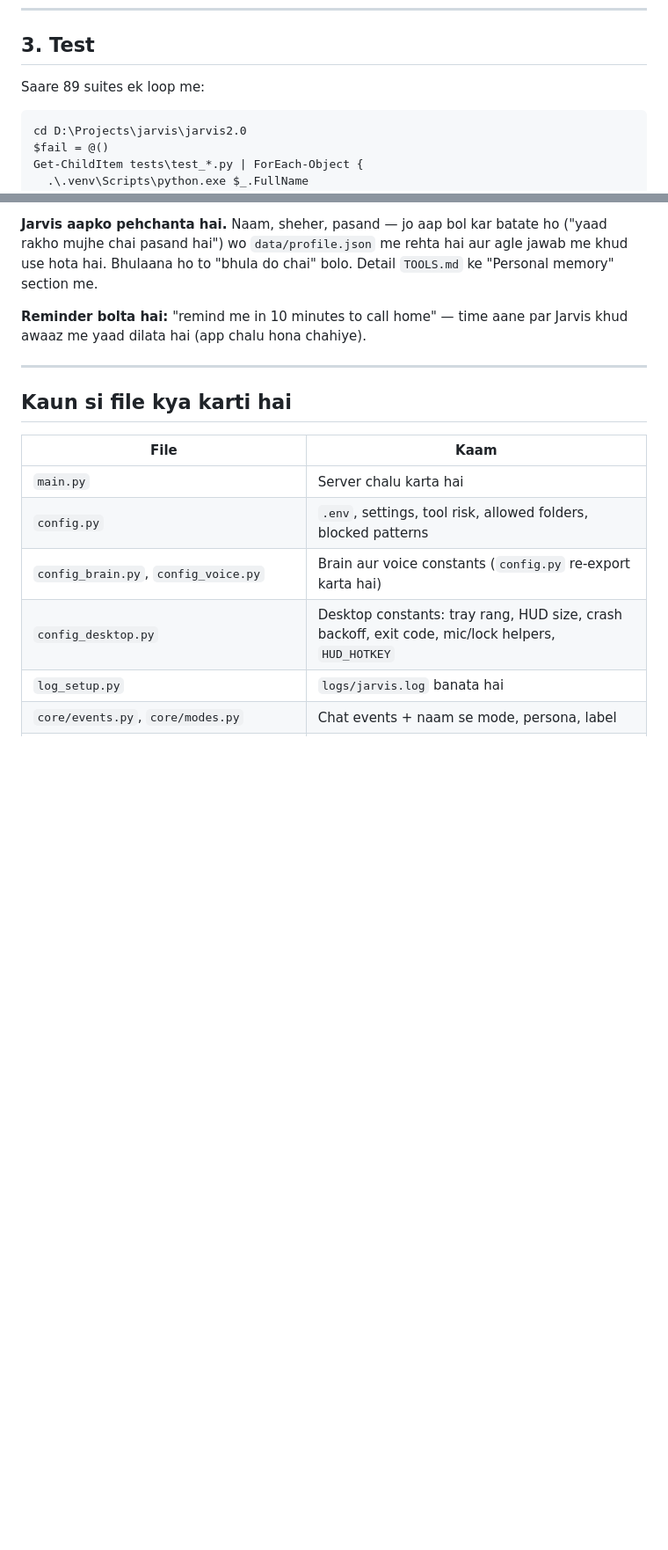
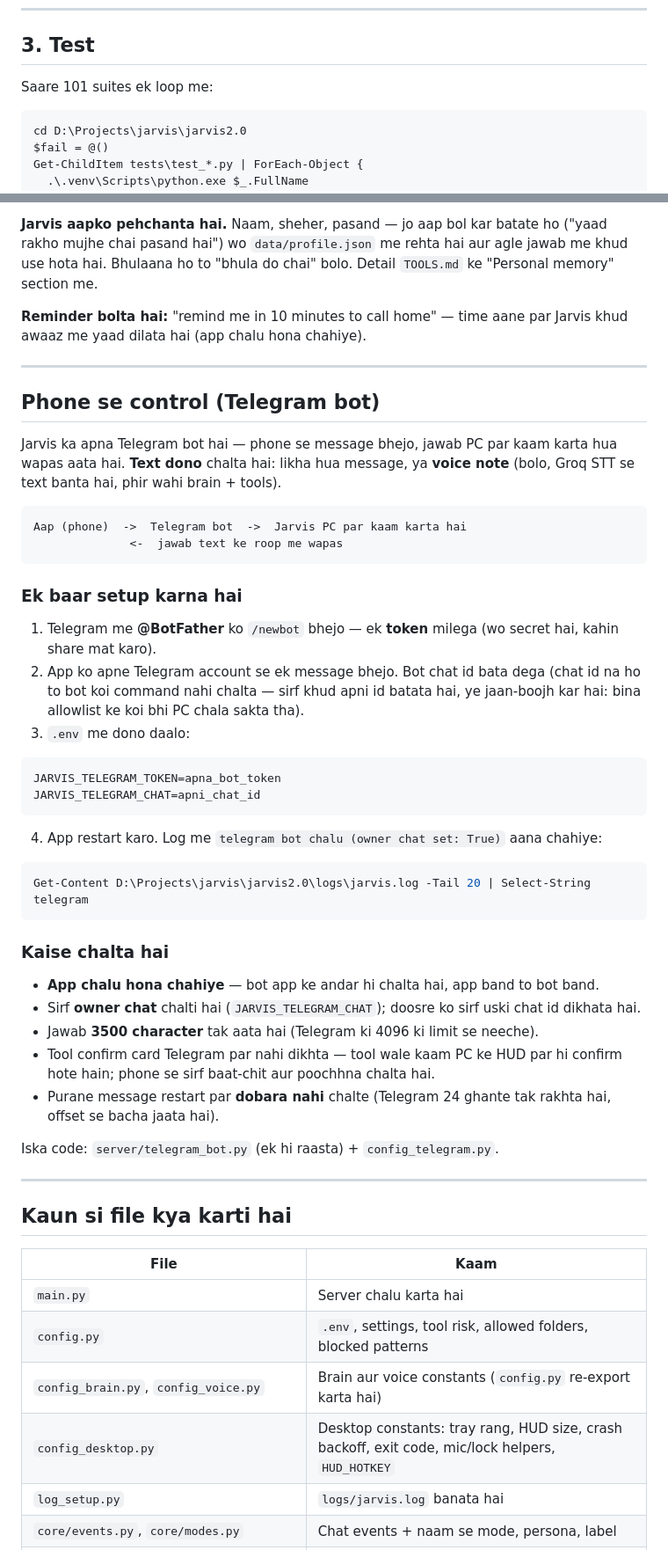
Before and after one commit to Rachit-Sharma08/jarvis2.0, a Markdown page: README.md, 2 parts joined by grey strips. Shown at 88% size. Drawn GitHub-style; blank space fills up the shorter version.

Commit message:
docs(readme): HUD photo + Telegram phone-control section
- README me asli HUD screenshot (docs/images/hud.png)
- Naya "Phone se control (Telegram bot)" section: setup (BotFather
  token + chat id), voice note, owner-only gate, limits
- Test count 89 -> 101, file table me telegram_bot row

````diff
--- a/README.md
+++ b/README.md
@@ -220,7 +223,7 @@ liye app chalte hue bhi chala sakte ho.
 
 ## 3. Test
 
-Saare 89 suites ek loop me:
+Saare 101 suites ek loop me:
 
 ```powershell
 cd D:\Projects\jarvis\jarvis2.0
@@ -295,6 +298,53 @@ Jarvis khud awaaz me yaad dilata hai (app chalu hona chahiye).
 
 ---
 
+## Phone se control (Telegram bot)
+
+Jarvis ka apna Telegram bot hai — phone se message bhejo, jawab PC par kaam karta
+hua wapas aata hai. **Text dono** chalta hai: likha hua message, ya **voice note**
+(bolo, Groq STT se text banta hai, phir wahi brain + tools).
+
+```
+Aap (phone)  ->  Telegram bot  ->  Jarvis PC par kaam karta hai
+              <-  jawab text ke roop me wapas
+```
+
+### Ek baar setup karna hai
+
+1. Telegram me **@BotFather** ko `/newbot` bhejo — ek **token** milega
+   (wo secret hai, kahin share mat karo).
+2. App ko apne Telegram account se ek message bhejo. Bot chat id bata dega
+   (chat id na ho to bot koi command nahi chalta — sirf khud apni id batata hai,
+   ye jaan-boojh kar hai: bina allowlist ke koi bhi PC chala sakta tha).
+3. `.env` me dono daalo:
+
+```
+JARVIS_TELEGRAM_TOKEN=apna_bot_token
+JARVIS_TELEGRAM_CHAT=apni_chat_id
+```
+
+4. App restart karo. Log me `telegram bot chalu (owner chat set: True)` aana
+   chahiye:
+
+```powershell
+Get-Content D:\Projects\jarvis\jarvis2.0\logs\jarvis.log -Tail 20 | Select-String telegram
+```
+
+### Kaise chalta hai
+
+- **App chalu hona chahiye** — bot app ke andar hi chalta hai, app band to bot band.
+- Sirf **owner chat** chalti hai (`JARVIS_TELEGRAM_CHAT`); doosre ko sirf uski
+  chat id dikhata hai.
+- Jawab **3500 character** tak aata hai (Telegram ki 4096 ki limit se neeche).
+- Tool confirm card Telegram par nahi dikhta — tool wale kaam PC ke HUD par hi
+  confirm hote hain; phone se sirf baat-chit aur poochhna chalta hai.
+- Purane message restart par **dobara nahi** chalte (Telegram 24 ghante tak
+  rakhta hai, offset se bacha jaata hai).
+
+Iska code: `server/telegram_bot.py` (ek hi raasta) + `config_telegram.py`.
+
+---
+
 ## Kaun si file kya karti hai
 
 | File | Kaam |
````
Also changed, not shown: other parts of README.md (+5 -1 lines), docs/images/hud.png (added).
